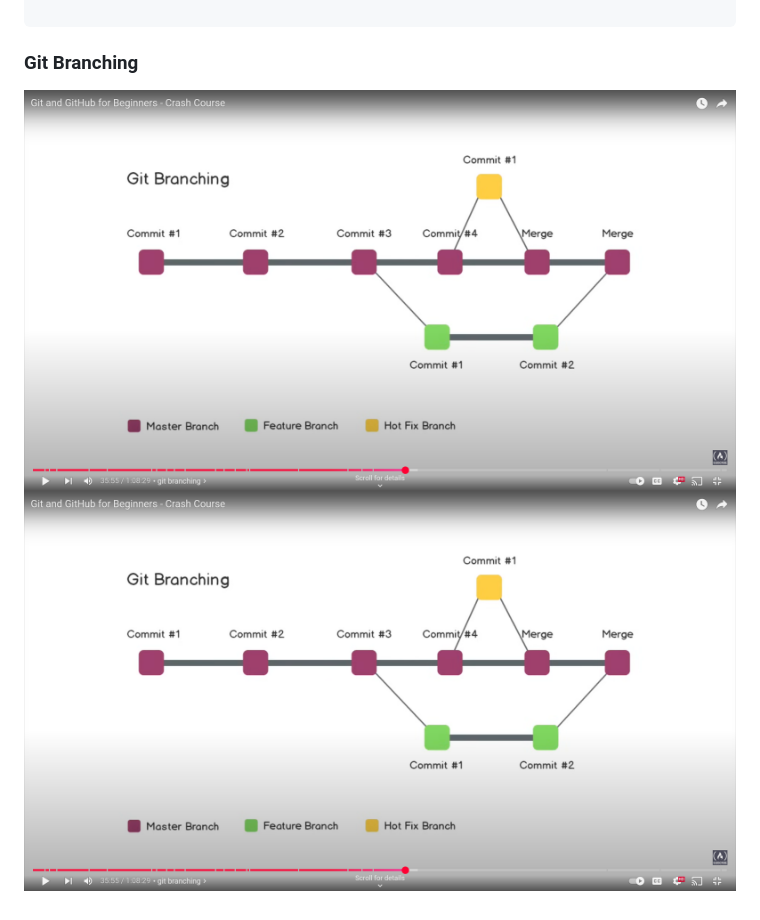
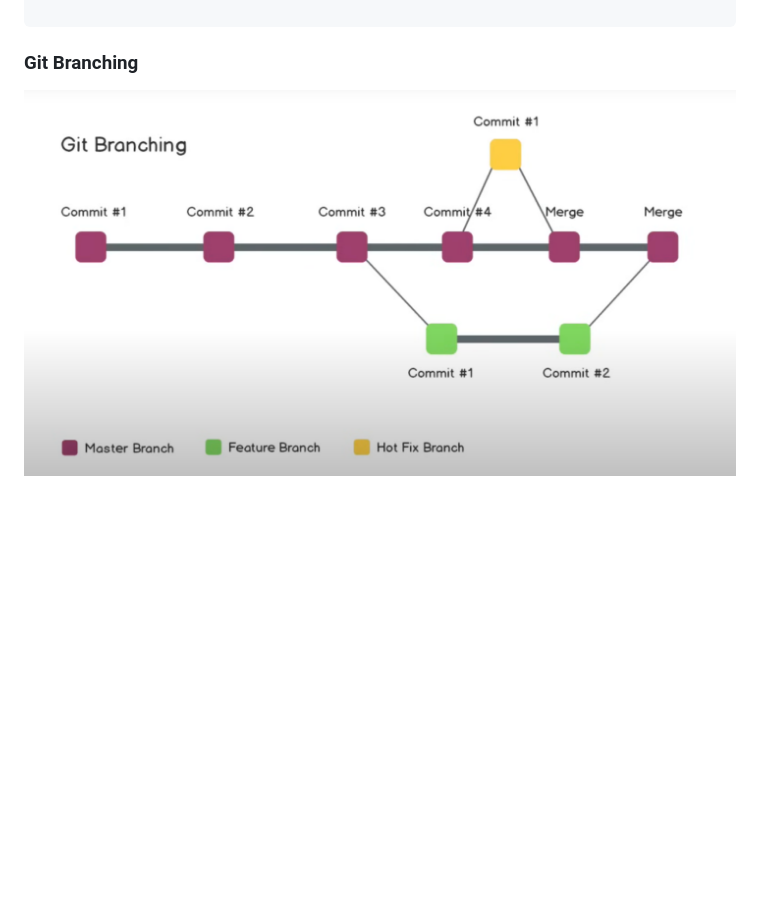
Before and after one commit to Jatin2804/Demo-Repository, a Markdown page: README.md, the part around the change. Rendered like a GitHub page; pictures changed too: image-1.png (deleted), image.png; blank space fills up the shorter version.

Commit message:
fixing branching image

````diff
--- a/README.md
+++ b/README.md
@@ -64,4 +64,4 @@ git remote add origin <repository-link>
 
 ```
 ### Git Branching
-![alt text](image.png)![branching](image-1.png)
+![Branching](image.png)
````
Also changed, not shown: branching.png (deleted).
